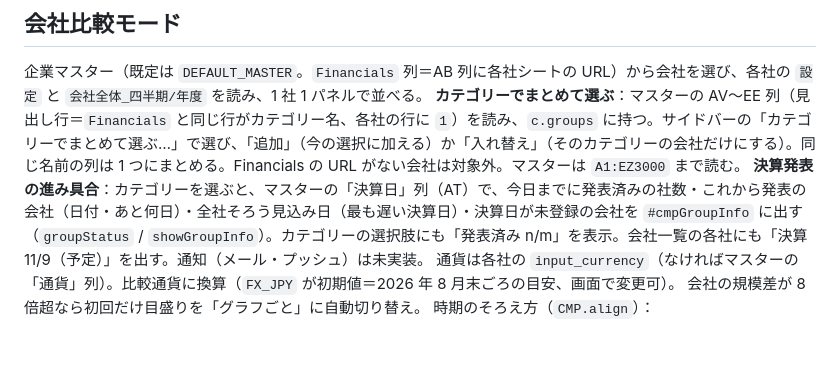
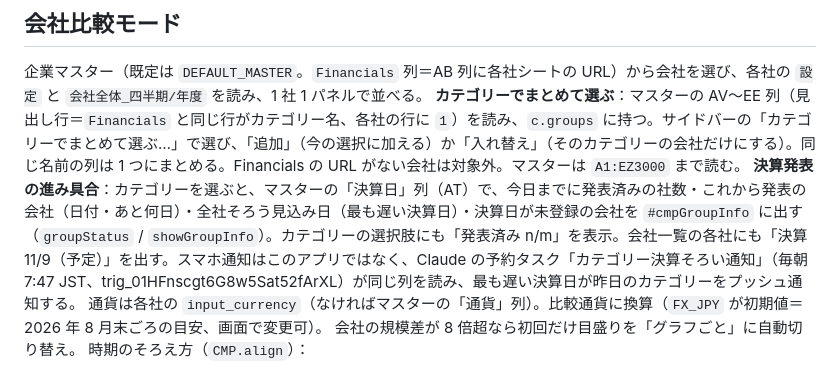
Before and after one commit to shiroin/segment-chart, a Markdown page: CLAUDE.md, the part around the change. Drawn GitHub-style; blank space fills up the shorter version.

Commit message:
メモ：カテゴリー決算そろい通知（予約タスク）について追記
Co-Authored-By: Claude Opus 5.5 <noreply@anthropic.com>
Claude-Session: https://claude.ai/code/session_01PJfdVs2qboSNK87teKmasZ

```diff
--- a/CLAUDE.md
+++ b/CLAUDE.md
@@ -57,7 +57,7 @@ Google スプレッドシートの業績データ（セグメント別／会社
 
 企業マスター（既定は `DEFAULT_MASTER`。`Financials` 列＝AB 列に各社シートの URL）から会社を選び、各社の `設定` と `会社全体_四半期/年度` を読み、1 社 1 パネルで並べる。
 **カテゴリーでまとめて選ぶ**：マスターの AV〜EE 列（見出し行＝`Financials` と同じ行がカテゴリー名、各社の行に `1`）を読み、`c.groups` に持つ。サイドバーの「カテゴリーでまとめて選ぶ…」で選び、「追加」（今の選択に加える）か「入れ替え」（そのカテゴリーの会社だけにする）。同じ名前の列は 1 つにまとめる。Financials の URL がない会社は対象外。マスターは `A1:EZ3000` まで読む。
-**決算発表の進み具合**：カテゴリーを選ぶと、マスターの「決算日」列（AT）で、今日までに発表済みの社数・これから発表の会社（日付・あと何日）・全社そろう見込み日（最も遅い決算日）・決算日が未登録の会社を `#cmpGroupInfo` に出す（`groupStatus` / `showGroupInfo`）。カテゴリーの選択肢にも「発表済み n/m」を表示。会社一覧の各社にも「決算 11/9（予定）」を出す。通知（メール・プッシュ）は未実装。
+**決算発表の進み具合**：カテゴリーを選ぶと、マスターの「決算日」列（AT）で、今日までに発表済みの社数・これから発表の会社（日付・あと何日）・全社そろう見込み日（最も遅い決算日）・決算日が未登録の会社を `#cmpGroupInfo` に出す（`groupStatus` / `showGroupInfo`）。カテゴリーの選択肢にも「発表済み n/m」を表示。会社一覧の各社にも「決算 11/9（予定）」を出す。スマホ通知はこのアプリではなく、Claude の予約タスク「カテゴリー決算そろい通知」（毎朝 7:47 JST、trig_01HFnscgt6G8w5Sat52fArXL）が同じ列を読み、最も遅い決算日が昨日のカテゴリーをプッシュ通知する。
 通貨は各社の `input_currency`（なければマスターの「通貨」列）。比較通貨に換算（`FX_JPY` が初期値＝2026 年 8 月末ごろの目安、画面で変更可）。
 会社の規模差が 8 倍超なら初回だけ目盛りを「グラフごと」に自動切り替え。
 時期のそろえ方（`CMP.align`）：
```
